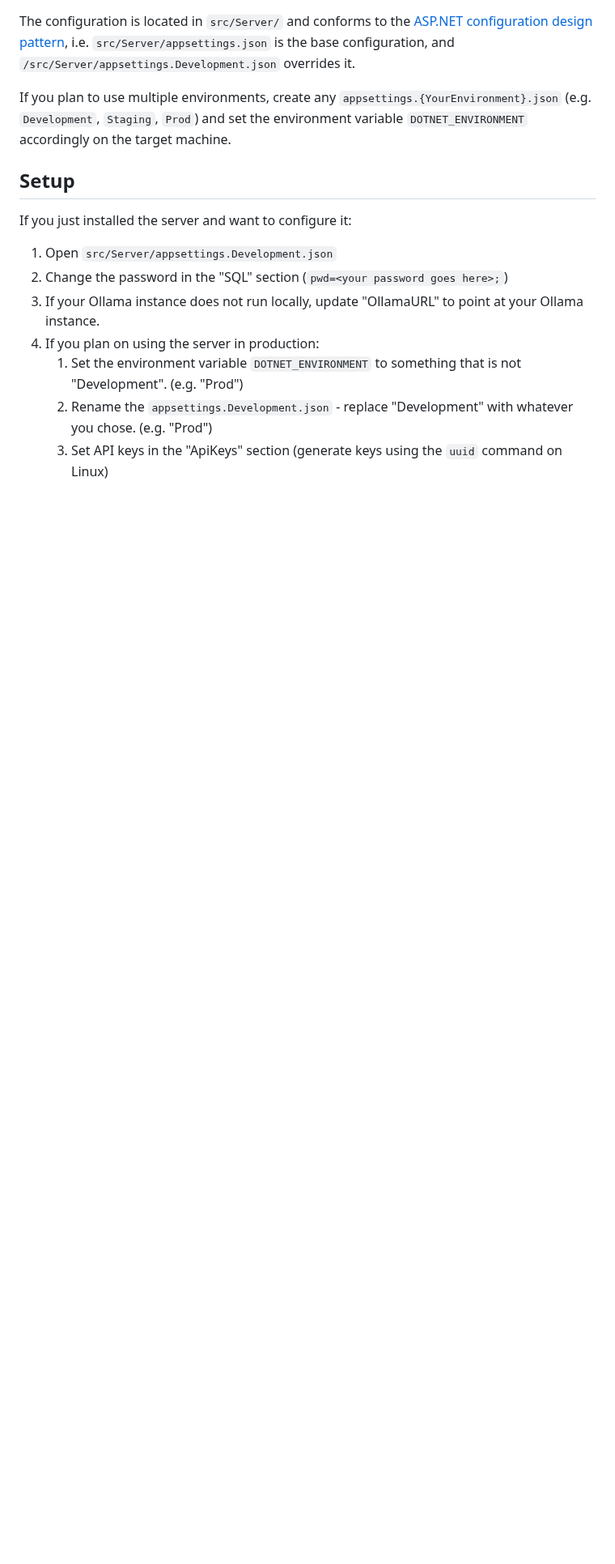
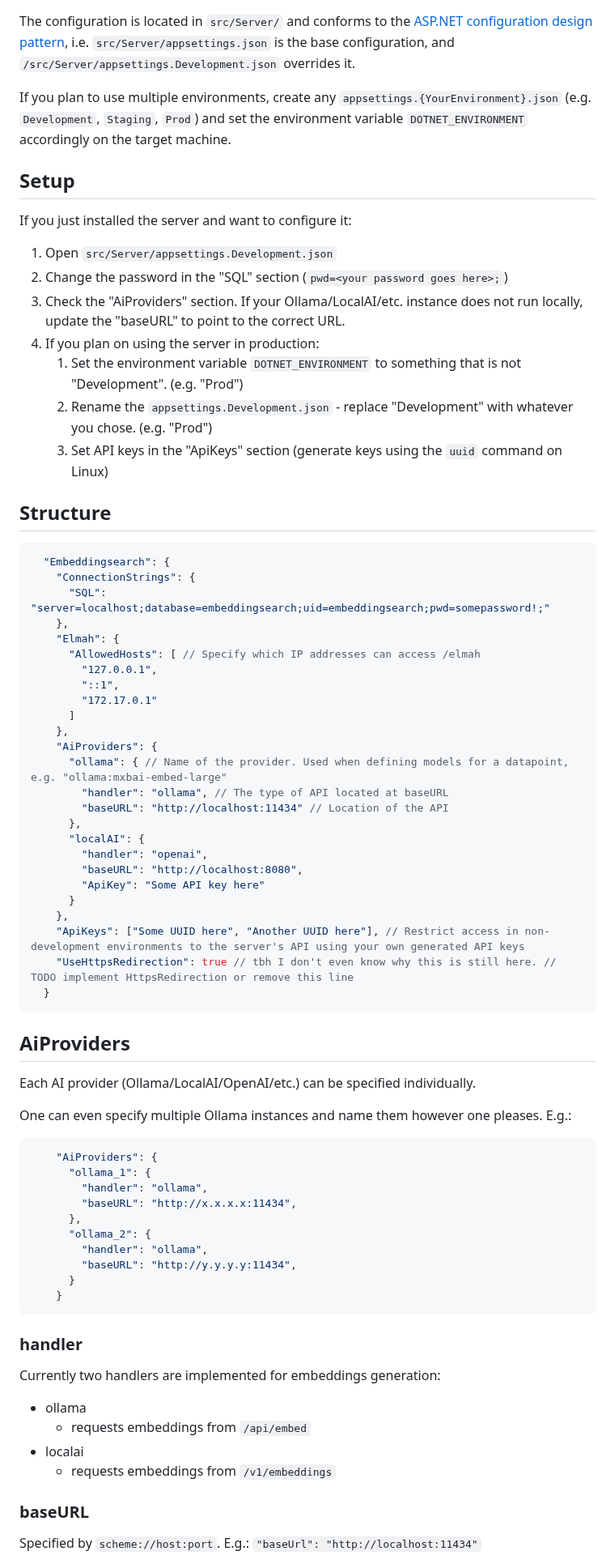
Before and after one commit to LD-Reborn/embeddingsearch, a Markdown page: docs/Server.md, the part around one of its changes. Shown at 81% size. Rendered like a GitHub page; blank space fills up the shorter version.

Commit message:
Added structure segment, added AiProviders segment

````diff
--- a/docs/Server.md
+++ b/docs/Server.md
@@ -35,8 +35,61 @@ If you plan to use multiple environments, create any `appsettings.{YourEnvironme
 If you just installed the server and want to configure it:
 1. Open `src/Server/appsettings.Development.json`
 2. Change the password in the "SQL" section (`pwd=<your password goes here>;`)
-3. If your Ollama instance does not run locally, update "OllamaURL" to point at your Ollama instance.
+3. Check the "AiProviders" section. If your Ollama/LocalAI/etc. instance does not run locally, update the "baseURL" to point to the correct URL.
 4. If you plan on using the server in production:
     1. Set the environment variable `DOTNET_ENVIRONMENT` to something that is not "Development". (e.g. "Prod")
     2. Rename the `appsettings.Development.json` - replace "Development" with whatever you chose. (e.g. "Prod")
     3. Set API keys in the "ApiKeys" section (generate keys using the `uuid` command on Linux)
+## Structure
+```json
+  "Embeddingsearch": {
+    "ConnectionStrings": {
+      "SQL": "server=localhost;database=embeddingsearch;uid=embeddingsearch;pwd=somepassword!;"
+    },
+    "Elmah": {
+      "AllowedHosts": [ // Specify which IP addresses can access /elmah
+        "127.0.0.1",
+        "::1",
+        "172.17.0.1"
+      ]
+    },
+    "AiProviders": {
+      "ollama": { // Name of the provider. Used when defining models for a datapoint, e.g. "ollama:mxbai-embed-large"
+        "handler": "ollama", // The type of API located at baseURL
+        "baseURL": "http://localhost:11434" // Location of the API
+      },
+      "localAI": {
+        "handler": "openai",
+        "baseURL": "http://localhost:8080",
+        "ApiKey": "Some API key here"
+      }
+    },
+    "ApiKeys": ["Some UUID here", "Another UUID here"], // Restrict access in non-development environments to the server's API using your own generated API keys
+    "UseHttpsRedirection": true // tbh I don't even know why this is still here. // TODO implement HttpsRedirection or remove this line
+  }
+```
+## AiProviders
+Each AI provider (Ollama/LocalAI/OpenAI/etc.) can be specified individually.
+
+One can even specify multiple Ollama instances and name them however one pleases. E.g.:
+```json
+    "AiProviders": {
+      "ollama_1": {
+        "handler": "ollama",
+        "baseURL": "http://x.x.x.x:11434",
+      },
+      "ollama_2": {
+        "handler": "ollama",
+        "baseURL": "http://y.y.y.y:11434",
+      }
+    }
+```
+### handler
+Currently two handlers are implemented for embeddings generation:
+- ollama
+    - requests embeddings from `/api/embed`
+- localai
+    - requests embeddings from `/v1/embeddings`
+### baseURL
+Specified by `scheme://host:port`. E.g.: `"baseUrl": "http://localhost:11434"`
+
````
Also changed, not shown: other parts of docs/Server.md (+4 -0 lines).
